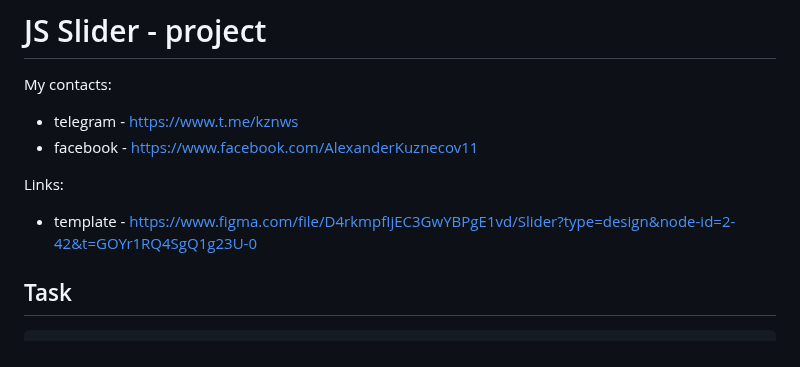
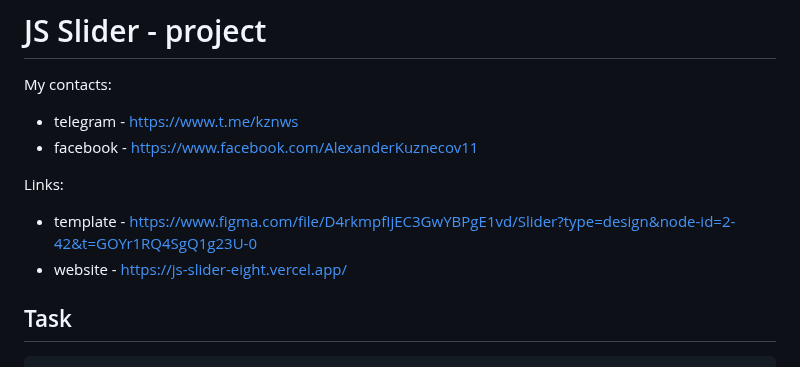
Before and after one commit to alexkuznecov16/JS-Slider, a Markdown page: README.md, the part around the change. Drawn GitHub-style.

````diff
--- a/README.md
+++ b/README.md
@@ -6,6 +6,7 @@ My contacts:
 
 Links:
 - template - https://www.figma.com/file/D4rkmpfIjEC3GwYBPgE1vd/Slider?type=design&node-id=2-42&t=GOYr1RQ4SgQ1g23U-0
+- website - https://js-slider-eight.vercel.app/
 
 ## Task
 ```
````
